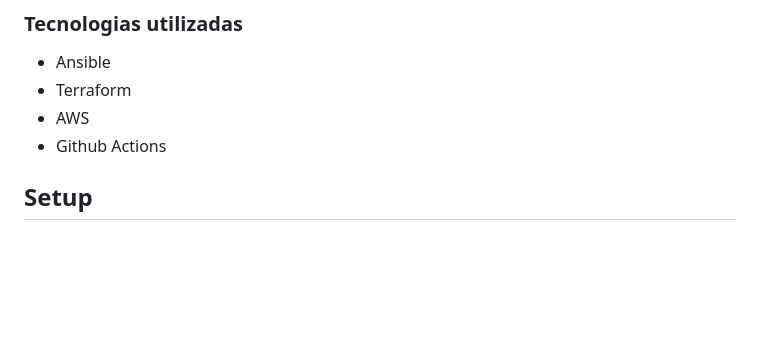
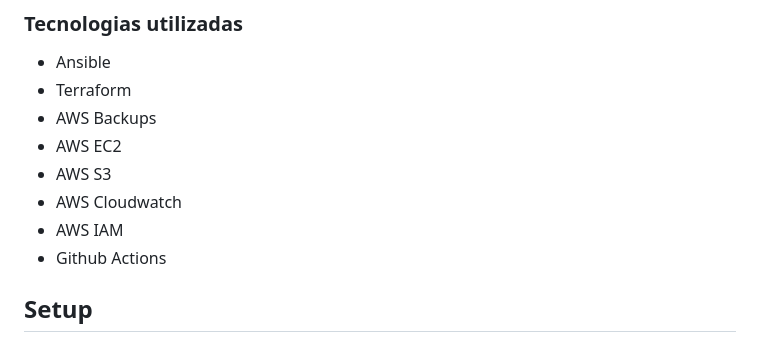
Before and after one commit to lucasruchel/coodesh-challenge-20240506, a Markdown page: README.md, the part around one of its changes. Rendered like a GitHub page; blank space fills up the shorter version.

```diff
--- a/README.md
+++ b/README.md
@@ -20,7 +20,11 @@ Este projeto contém arquivos para:
 
 - Ansible
 - Terraform
-- AWS
+- AWS Backups
+- AWS EC2
+- AWS S3
+- AWS Cloudwatch
+- AWS IAM
 - Github Actions
 
 ## Setup
```
Also changed, not shown: other parts of README.md (+27 -0 lines).
